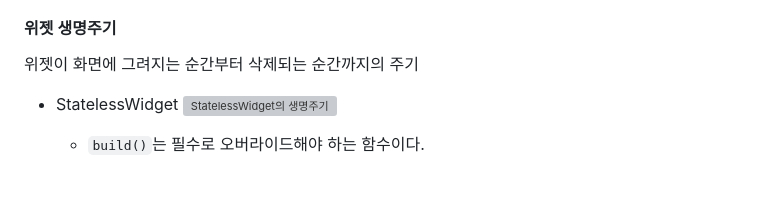
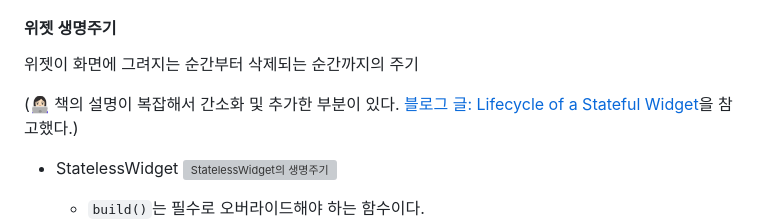
Before and after one commit to yyna/yyna-dev-blog, a Markdown page: blogs/Flutter-스터디-8-9.md, the part around the change. Rendered like a GitHub page; blank space fills up the shorter version; grey boxes are pictures that could not be loaded.

Commit message:
참고 블로그 추가

```diff
--- a/blogs/Flutter-스터디-8-9.md
+++ b/blogs/Flutter-스터디-8-9.md
@@ -298,6 +298,8 @@ class HomeScreen extends StatelessWidget {
 
 위젯이 화면에 그려지는 순간부터 삭제되는 순간까지의 주기
 
+(👩🏻‍💻 책의 설명이 복잡해서 간소화 및 추가한 부분이 있다. [블로그 글: Lifecycle of a Stateful Widget](https://medium.com/@hadiyaaamir222/lifecycle-of-a-stateful-widget-aece2d56c946)을 참고했다.)
+
 - StatelessWidget
   ![StatelessWidget의 생명주기](/images/Flutter-스터디-8-9/17.png)
 
```
